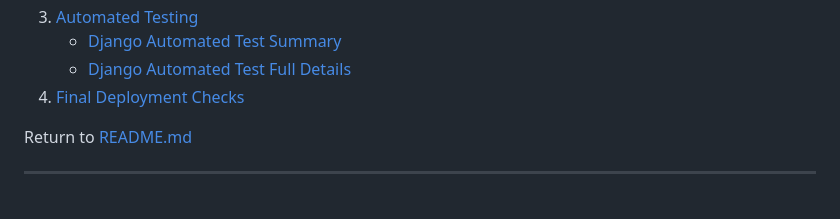
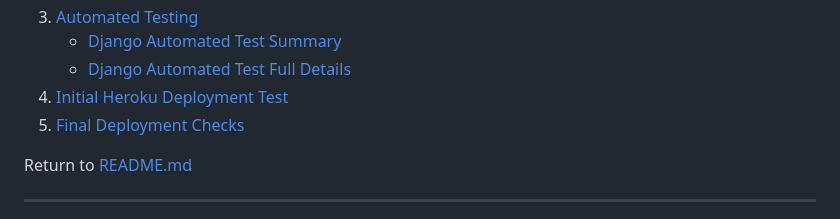
Before and after one commit to Ceri-Jane/milestone_project_three, a Markdown page: documentation/TESTING.md, the part around the change printed below. Rendered like a GitHub page.

```diff
--- a/documentation/TESTING.md
+++ b/documentation/TESTING.md
@@ -34,7 +34,8 @@ Return to [README.md](../README.md)
 3. [Automated Testing](#automated-testing)
     - [Django Automated Test Summary](#django-automated-test-summary)
     - [Django Automated Test Full Details](#django-automated-test-full-details-collapsible)
-4. [Final Deployment Checks](#final-deployment-checks)
+4. [Initial Heroku Deployment Test](#initial-heroku-deployment-test)
+5. [Final Deployment Checks](#final-deployment-checks)
 
 Return to [README.md](../README.md)
 
```
Also changed, not shown: other parts of documentation/TESTING.md (+46 -0 lines), documentation/testing-media/images/first-heroku-deployment-urls.png (added), documentation/testing-media/images/first-heroku-deployment.png (added).
